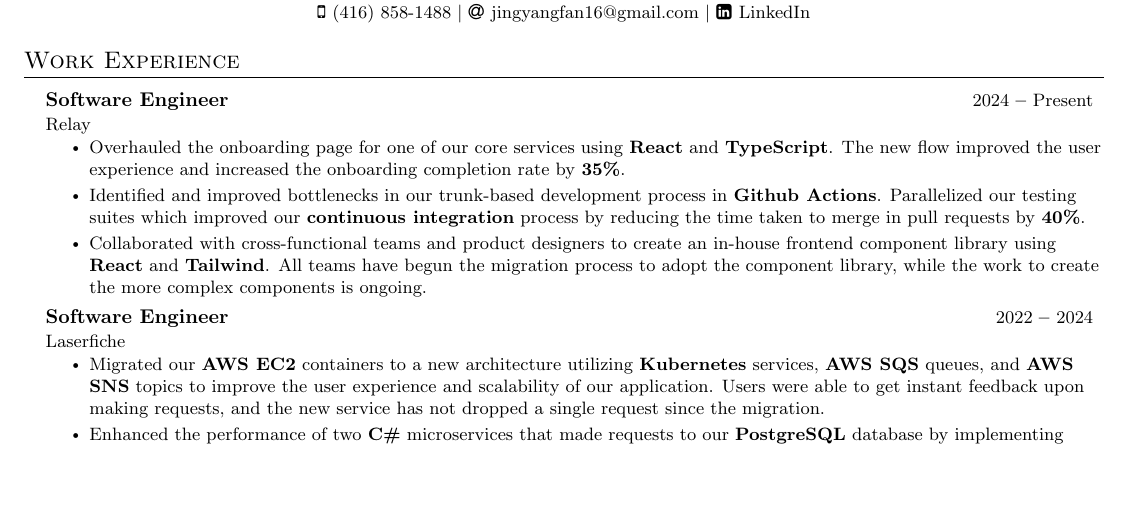
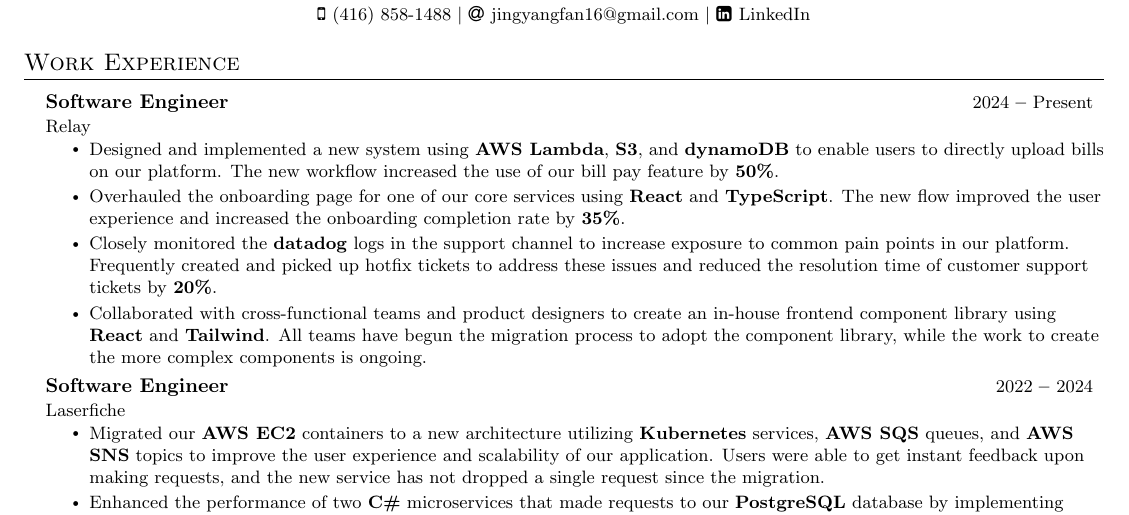
Before and after one commit to Jay2theWhy/JingYangFan-CV, a LaTeX document (main.tex): part of the page, cut so that both start at the same text, the shorter picture padded with empty space. Compiled offline with pdfLaTeX.

Commit message:
relay points

```diff
--- a/main.tex
+++ b/main.tex
@@ -163,8 +163,10 @@
       {Software Engineer}{2024 \textbf{--} Present}
       {Relay}{}
         \resumeItemListStart
+            \resumeItem{Designed and implemented a new system using \textbf{AWS Lambda}, \textbf{S3}, and \textbf{dynamoDB} to enable users to directly upload bills on our platform. The new workflow increased the use of our bill pay feature by \textbf{50\%}.}
             \resumeItem{Overhauled the onboarding page for one of our core services using \textbf{React} and \textbf{TypeScript}. The new flow improved the user experience and increased the onboarding completion rate by \textbf{35\%}.}
-            \resumeItem{Identified and improved bottlenecks in our trunk-based development process in \textbf{Github Actions}. Parallelized our testing suites which improved our \textbf{continuous integration} process by reducing the time taken to merge in pull requests by \textbf{40\%}.}
+            \resumeItem{Closely monitored the \textbf{datadog} logs in the support channel to increase exposure to common pain points in our platform. Frequently created and picked up hotfix tickets to address these issues and reduced the resolution time of customer support tickets by \textbf{20\%}.}
+            % \resumeItem{Identified and improved bottlenecks in our trunk-based development process in \textbf{Github Actions}. Parallelized our testing suites which improved our \textbf{continuous integration} process by reducing the time taken to merge in pull requests by \textbf{40\%}.}
             \resumeItem{Collaborated with cross-functional teams and product designers to create an in-house frontend component library using \textbf{React} and \textbf{Tailwind}. All teams have begun the migration process to adopt the component library, while the work to create the more complex components is ongoing.}
         \resumeItemListEnd
 
```
